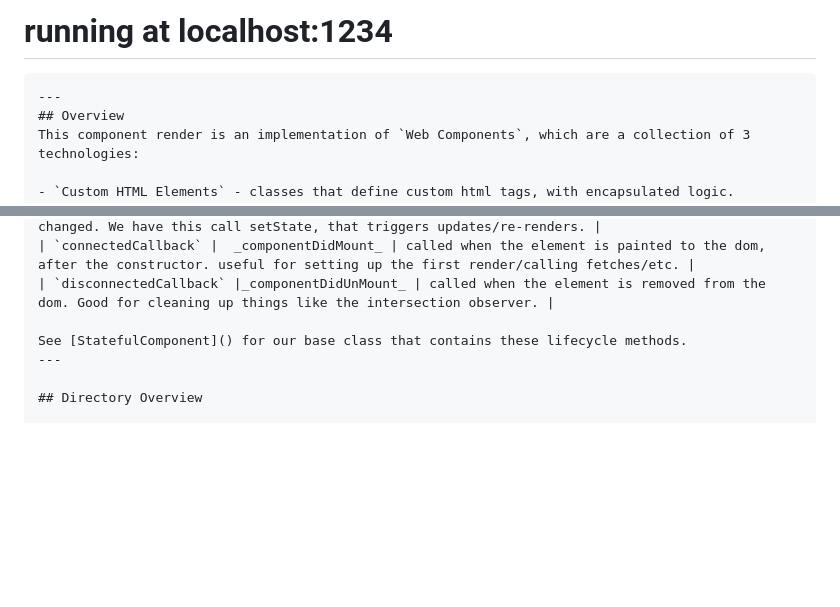
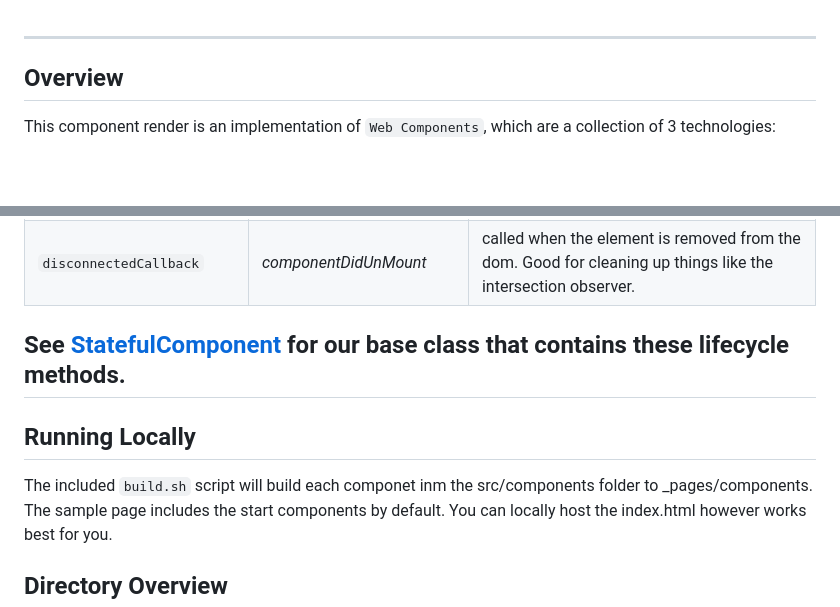
Before and after one commit to joecaro/web-component-ui, a Markdown page: readme.md, 2 parts joined by grey strips. Rendered like a GitHub page; blank space fills up the shorter version.

`````diff
--- a/readme.md
+++ b/readme.md
@@ -1,6 +1,3 @@
-# running at localhost:1234
-
-````
 ---
 ## Overview
 This component render is an implementation of `Web Components`, which are a collection of 3 technologies:
@@ -24,6 +21,9 @@ Web Components have several built in `lifecycle callbacks` that we use:
 
 See [StatefulComponent]() for our base class that contains these lifecycle methods.
 ---
+
+## Running Locally
+The included `build.sh` script will build each componet inm the src/components folder to _pages/components. The sample page includes the start components by default. You can locally host the index.html however works best for you.
 
 ## Directory Overview
 
`````
